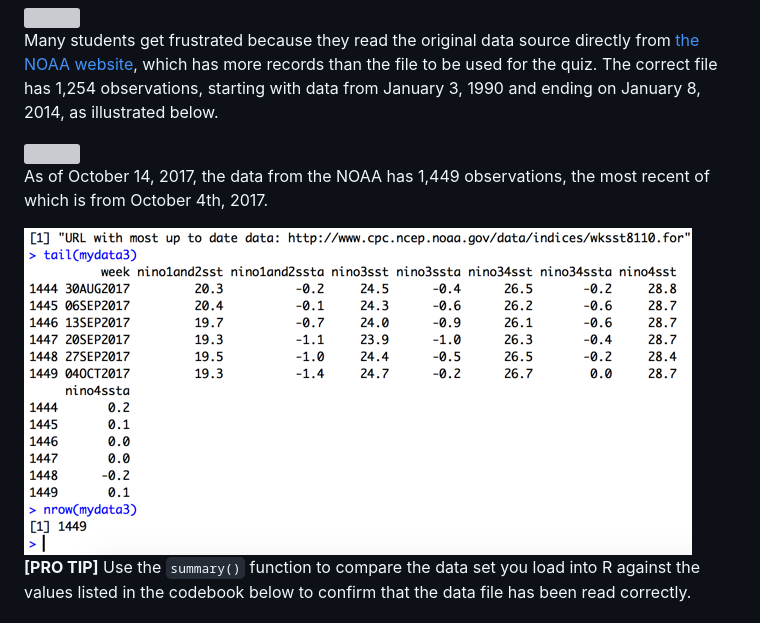
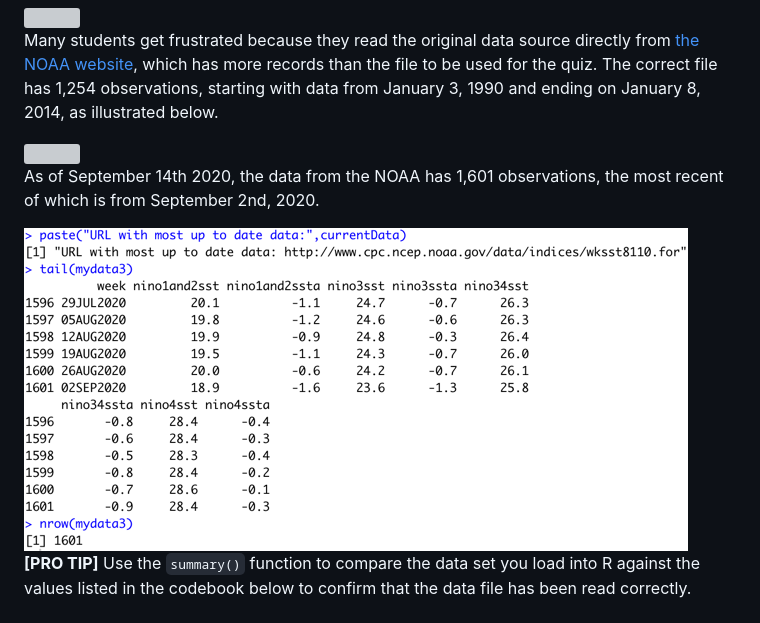
Before and after one commit to lgreski/datasciencectacontent, a Markdown page: markdown/cleaningData-week2Q5.md, the part around the change. Rendered like a GitHub page; pictures changed too: markdown/images/cleaningData-week2q5-06.png; grey boxes are pictures that could not be loaded.

Commit message:
update current data thru 2 Sep 2020

```diff
--- a/markdown/cleaningData-week2Q5.md
+++ b/markdown/cleaningData-week2Q5.md
@@ -40,7 +40,7 @@ Many students get frustrated because they read the original data source directly
 
 <img src="./images/cleaningData-week2q5-05.png">
 
-As of October 14, 2017, the data from the NOAA has 1,449 observations, the most recent of which is from October 4th, 2017.
+As of September 14th 2020, the data from the NOAA has 1,601 observations, the most recent of which is from September 2nd, 2020.
 
 <img src="./images/cleaningData-week2q5-06.png">
 
```
